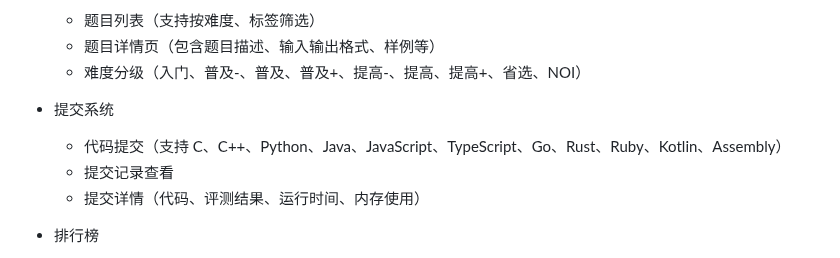
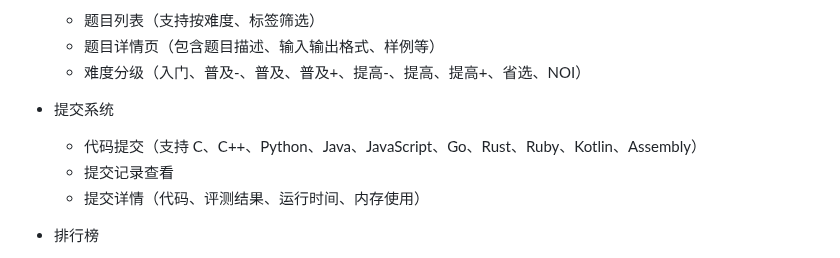
Before and after one commit to alphadamn/guwu-oj, a Markdown page: README.md, the part around the change. GitHub-like rendering.

Commit message:
Remove TypeScript support from README

```diff
--- a/README.md
+++ b/README.md
@@ -15,7 +15,7 @@
   - 难度分级（入门、普及-、普及、普及+、提高-、提高、提高+、省选、NOI）
 
 - 提交系统
-  - 代码提交（支持 C、C++、Python、Java、JavaScript、TypeScript、Go、Rust、Ruby、Kotlin、Assembly）
+  - 代码提交（支持 C、C++、Python、Java、JavaScript、Go、Rust、Ruby、Kotlin、Assembly）
   - 提交记录查看
   - 提交详情（代码、评测结果、运行时间、内存使用）
 
```
